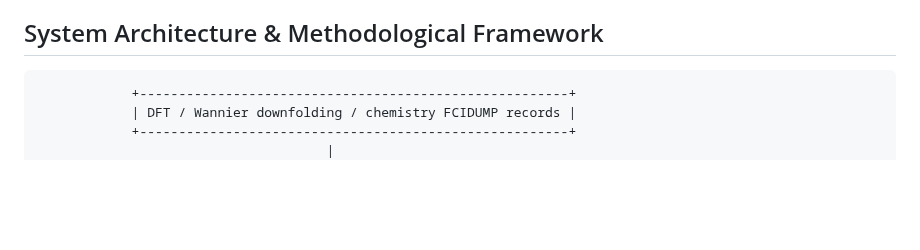
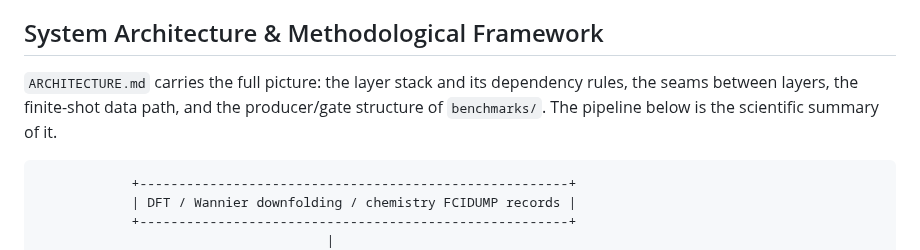
Before and after one commit to gutama/clifford_qc, a Markdown page: README.md, the part around the change. Drawn GitHub-style; blank space fills up the shorter version.

````diff
--- a/README.md
+++ b/README.md
@@ -270,6 +270,11 @@ than simultaneous. This is finite-shot uncertainty, not a finite-sample
 coverage certificate.
 
 ## System Architecture & Methodological Framework
+
+`ARCHITECTURE.md` carries the full picture: the layer stack and its
+dependency rules, the seams between layers, the finite-shot data path,
+and the producer/gate structure of `benchmarks/`. The pipeline below is
+the scientific summary of it.
 
 ```text
             +-------------------------------------------------------+
````
Also changed, not shown: ARCHITECTURE.md (added, +349 -0 lines).
